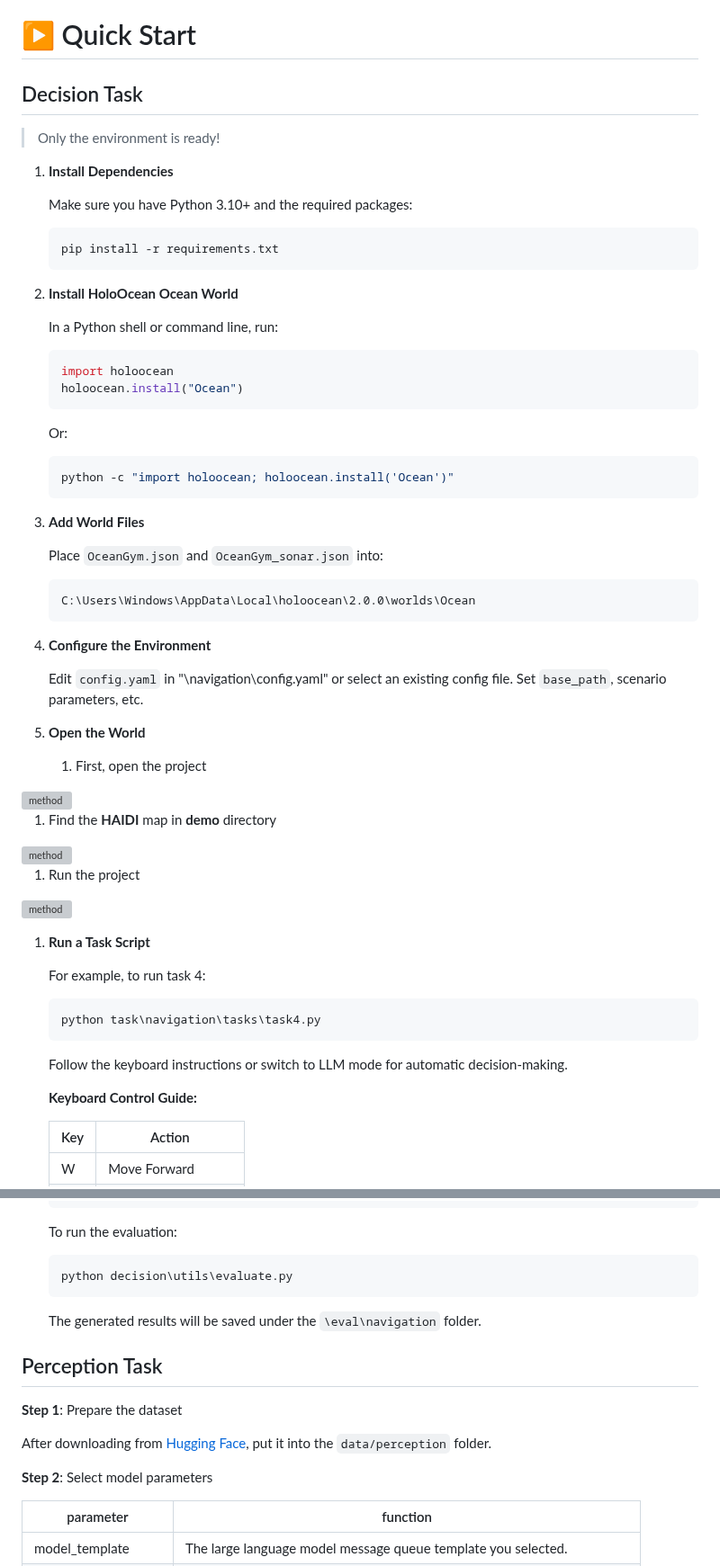
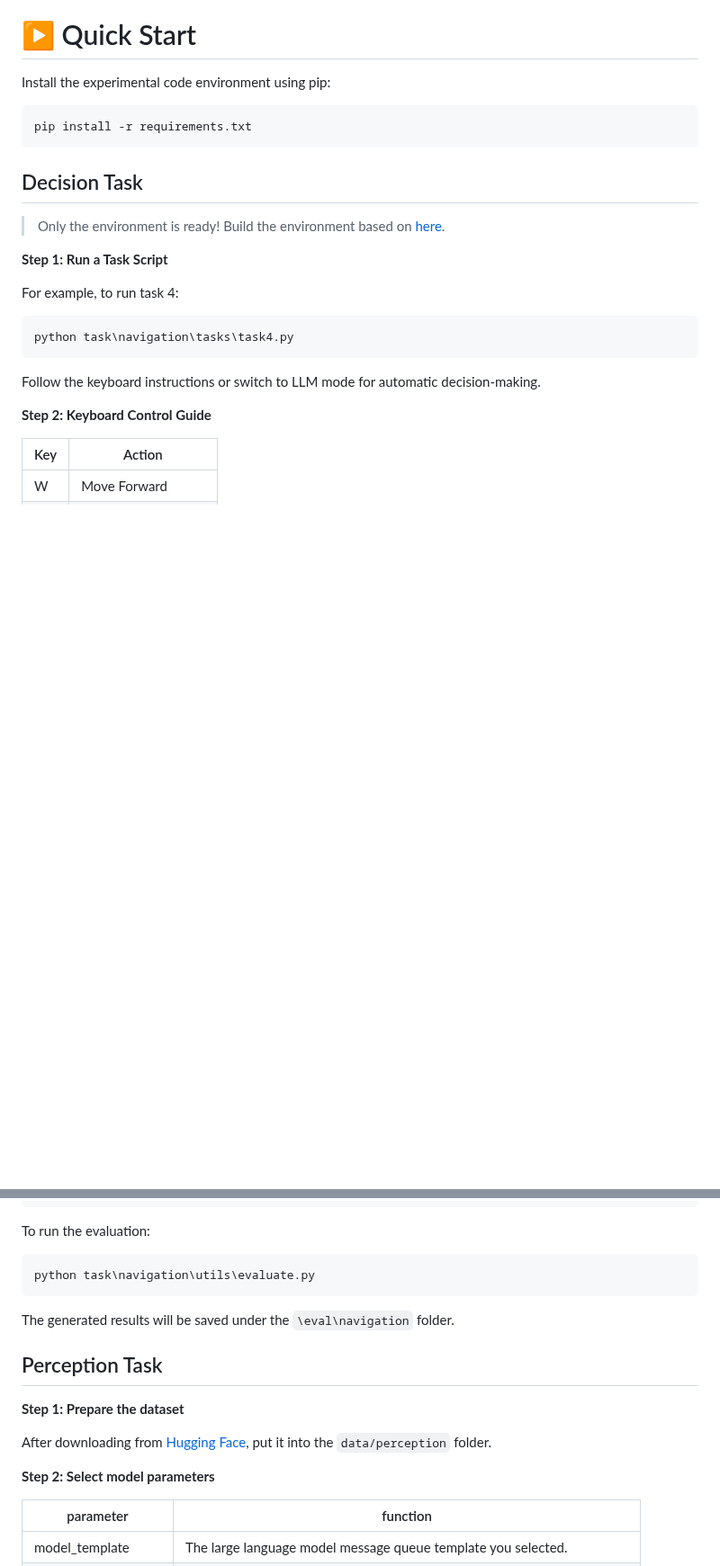
Before and after one commit to OceanGPT/OceanGym, a Markdown page: README.md, 2 parts joined by grey strips. Shown at 90% size. GitHub-like rendering; blank space fills up the shorter version; grey boxes are pictures that could not be loaded.

````diff
--- a/README.md
+++ b/README.md
@@ -50,61 +50,17 @@ OceanGym is based on [HoloOcean](https://github.com/byu-holoocean). Thanks for t
 
 # ▶️ Quick Start
 
+Install the experimental code environment using pip:
+
+```bash
+pip install -r requirements.txt
+```
+
 ## Decision Task
 
-> Only the environment is ready!
+> Only the environment is ready! Build the environment based on [here](#️-set-up-environment).
 
-
-1. **Install Dependencies**
-
-   Make sure you have Python 3.10+ and the required packages:
-
-   ```bash
-   pip install -r requirements.txt
-   ```
-
-2. **Install HoloOcean Ocean World**
-
-   In a Python shell or command line, run:
-
-   ```python
-   import holoocean
-   holoocean.install("Ocean")
-   ```
-
-   Or:
-
-   ```bash
-   python -c "import holoocean; holoocean.install('Ocean')"
-   ```
-
-3. **Add World Files**
-
-   Place `OceanGym.json` and `OceanGym_sonar.json` into:
-
-   ```
-   C:\Users\Windows\AppData\Local\holoocean\2.0.0\worlds\Ocean
-   ```
-
-4. **Configure the Environment**
-
-   Edit `config.yaml` in  "\navigation\config.yaml" or select an existing config file. Set `base_path`, scenario parameters, etc.
-
-5. **Open the World**
-
-   1. First, open the project
-
-  <img src="asset\img\d1.jpg" alt="method" style="zoom: 50%;" />
-
-   1. Find the **HAIDI** map in **demo** directory
-
-  <img src="asset\img\d2.png" alt="method" style="zoom: 50%;" />
-
-   1. Run the project
-
-  <img src="asset\img\d3.png" alt="method" style="zoom: 50%;" />
-
-1. **Run a Task Script**
+**Step 1: Run a Task Script**
 
    For example, to run task 4:
 
@@ -115,7 +71,7 @@ OceanGym is based on [HoloOcean](https://github.com/byu-holoocean). Thanks for t
    Follow the keyboard instructions or switch to LLM mode for automatic decision-making.
 
 
-   **Keyboard Control Guide:**
+**Step 2: Keyboard Control Guide**
 
    | Key         | Action                        |
    |-------------|------------------------------|
@@ -158,18 +115,18 @@ OceanGym is based on [HoloOcean](https://github.com/byu-holoocean). Thanks for t
    To run the evaluation:
 
    ```bash
-   python decision\utils\evaluate.py
+   python task\navigation\utils\evaluate.py
    ```
 
    The generated results will be saved under the `\eval\navigation` folder.
 
 ## Perception Task
 
-**Step 1**: Prepare the dataset
+**Step 1: Prepare the dataset**
 
 After downloading from [Hugging Face](https://huggingface.co/datasets/zjunlp/OceanGym), put it into the `data/perception` folder.
 
-**Step 2**: Select model parameters
+**Step 2: Select model parameters**
 
 | parameter | function |
 | ---| --- |
````
Also changed, not shown: other parts of README.md (+31 -3 lines).
